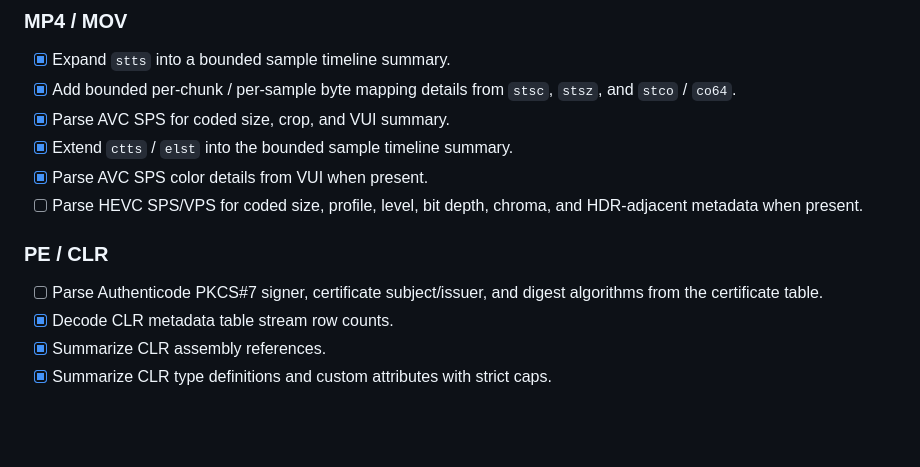
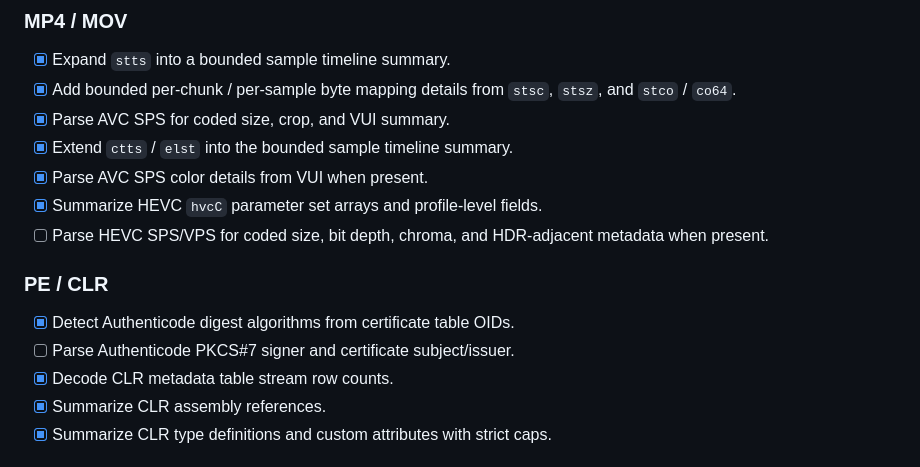
Before and after one commit to SherlockChiang/QuickLook.Next, a Markdown page: docs/long-cycle-targets.md, the part around the change. Drawn GitHub-style; blank space fills up the shorter version.

Commit message:
docs: update HEVC and Authenticode targets

```diff
--- a/docs/long-cycle-targets.md
+++ b/docs/long-cycle-targets.md
@@ -34,13 +34,14 @@ then commit that item by itself.
 - [x] Parse AVC SPS for coded size, crop, and VUI summary.
 - [x] Extend `ctts` / `elst` into the bounded sample timeline summary.
 - [x] Parse AVC SPS color details from VUI when present.
-- [ ] Parse HEVC SPS/VPS for coded size, profile, level, bit depth, chroma, and
+- [x] Summarize HEVC `hvcC` parameter set arrays and profile-level fields.
+- [ ] Parse HEVC SPS/VPS for coded size, bit depth, chroma, and
   HDR-adjacent metadata when present.
 
 ### PE / CLR
 
-- [ ] Parse Authenticode PKCS#7 signer, certificate subject/issuer, and digest
-  algorithms from the certificate table.
+- [x] Detect Authenticode digest algorithms from certificate table OIDs.
+- [ ] Parse Authenticode PKCS#7 signer and certificate subject/issuer.
 - [x] Decode CLR metadata table stream row counts.
 - [x] Summarize CLR assembly references.
 - [x] Summarize CLR type definitions and custom attributes with strict caps.
```
